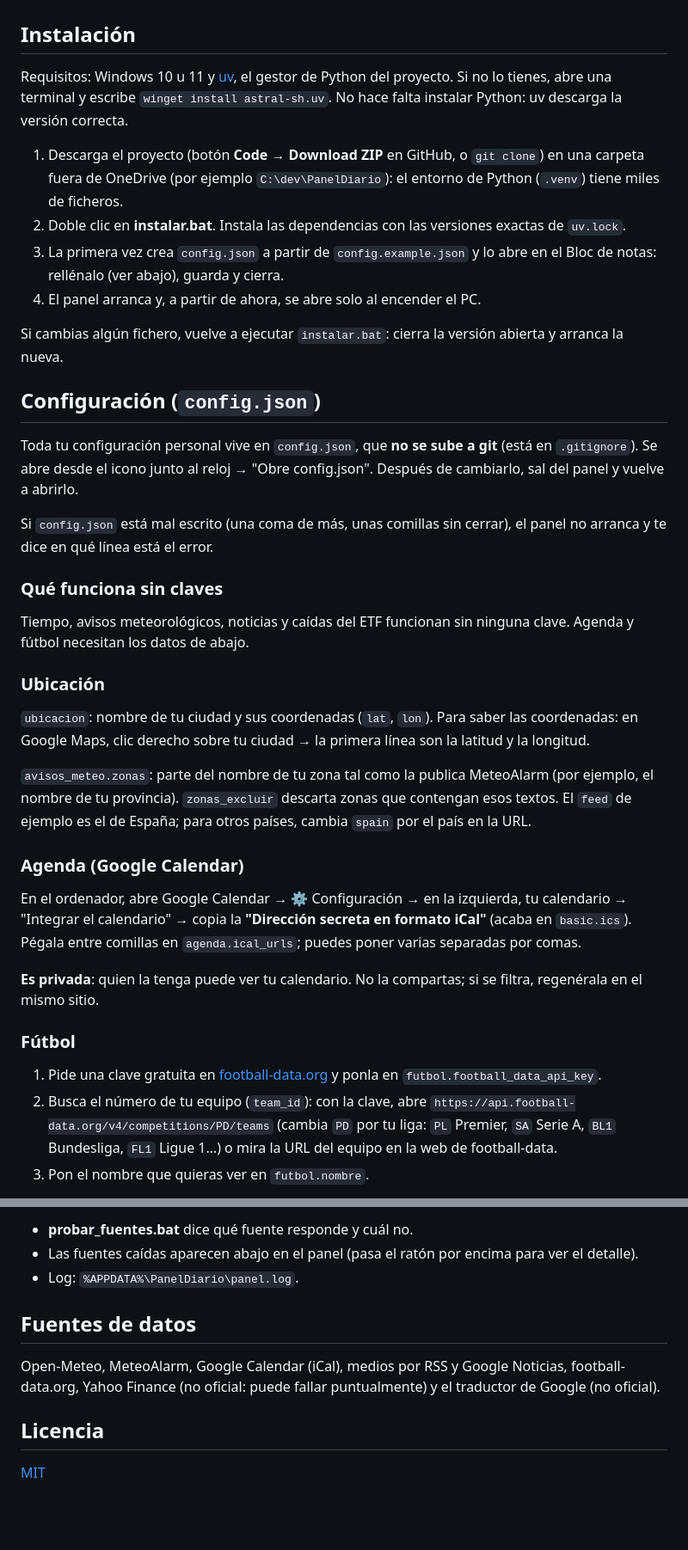
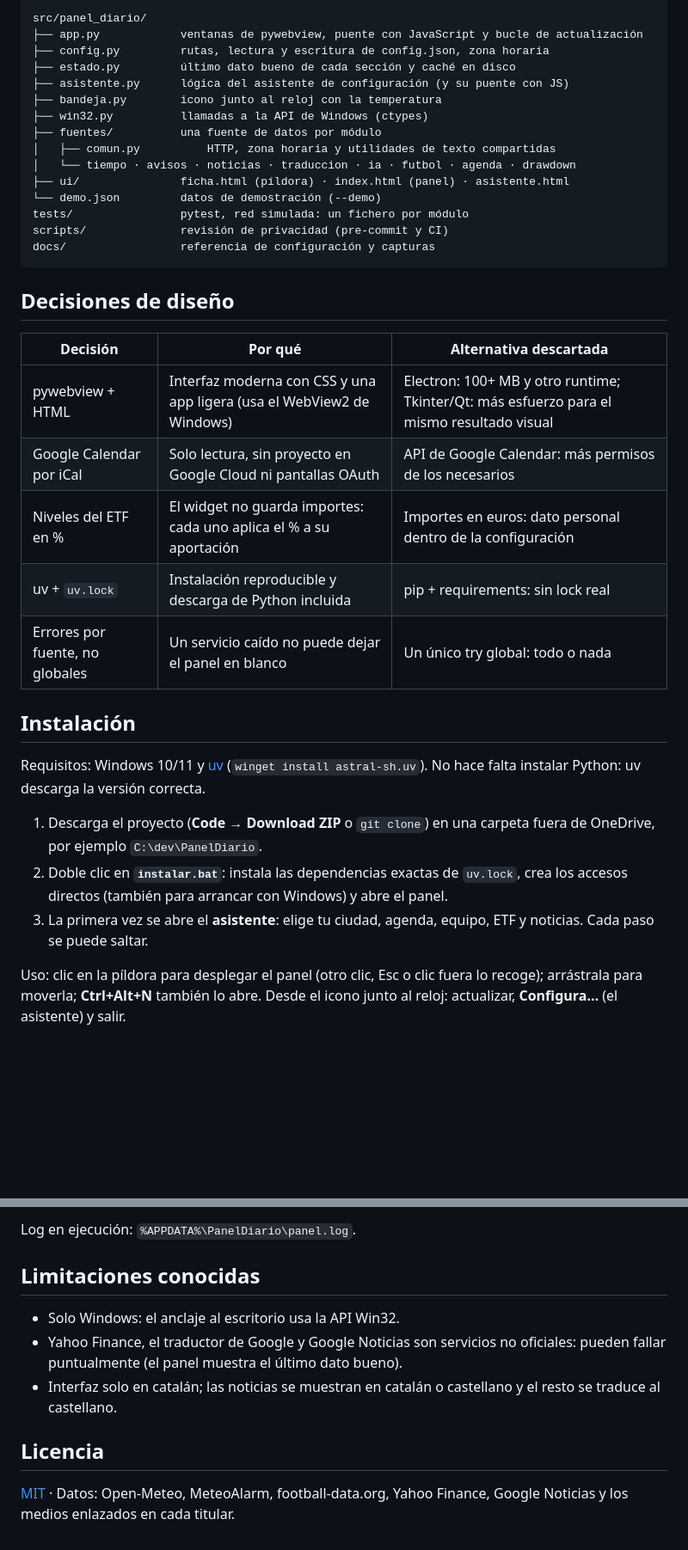
Before and after one commit to arni91/PanelDiario, a Markdown page: README.md, 2 parts joined by grey strips. Shown at 86% size. GitHub-like rendering; blank space fills up the shorter version.

````diff
--- a/README.md
+++ b/README.md
@@ -20,40 +59,38 @@ Las secciones que no configures (por ejemplo, el fútbol sin clave) simplemente
+```
+src/panel_diario/
+├── app.py            ventanas de pywebview, puente con JavaScript y bucle de actualización
+├── config.py         rutas, lectura y escritura de config.json, zona horaria
+├── estado.py         último dato bueno de cada sección y caché en disco
+├── asistente.py      lógica del asistente de configuración (y su puente con JS)
+├── bandeja.py        icono junto al reloj con la temperatura
+├── win32.py          llamadas a la API de Windows (ctypes)
+├── fuentes/          una fuente de datos por módulo
+│   ├── comun.py          HTTP, zona horaria y utilidades de texto compartidas
+│   └── tiempo · avisos · noticias · traduccion · ia · futbol · agenda · drawdown
+├── ui/               ficha.html (píldora) · index.html (panel) · asistente.html
+└── demo.json         datos de demostración (--demo)
+tests/                pytest, red simulada: un fichero por módulo
+scripts/              revisión de privacidad (pre-commit y CI)
+docs/                 referencia de configuración y capturas
+```
+
+## Decisiones de diseño
+
+| Decisión | Por qué | Alternativa descartada |
+|---|---|---|
+| pywebview + HTML | Interfaz moderna con CSS y una app ligera (usa el WebView2 de Windows) | Electron: 100+ MB y otro runtime; Tkinter/Qt: más esfuerzo para el mismo resultado visual |
+| Google Calendar por iCal | Solo lectura, sin proyecto en Google Cloud ni pantallas OAuth | API de Google Calendar: más permisos de los necesarios |
+| Niveles del ETF en % | El widget no guarda importes: cada uno aplica el % a su aportación | Importes en euros: dato personal dentro de la configuración |
+| uv + `uv.lock` | Instalación reproducible y descarga de Python incluida | pip + requirements: sin lock real |
+| Errores por fuente, no globales | Un servicio caído no puede dejar el panel en blanco | Un único try global: todo o nada |
 
 ## Instalación
 
-Requisitos: Windows 10 u 11 y [uv](https://docs.astral.sh/uv/), el gestor de Python del proyecto. Si no lo tienes, abre una terminal y escribe `winget install astral-sh.uv`. No hace falta instalar Python: uv descarga la versión correcta.
+Requisitos: Windows 10/11 y [uv](https://docs.astral.sh/uv/) (`winget install astral-sh.uv`). No hace falta instalar Python: uv descarga la versión correcta.
 
-1. Descarga el proyecto (botón **Code → Download ZIP** en GitHub, o `git clone`) en una carpeta fuera de OneDrive (por ejemplo `C:\dev\PanelDiario`): el entorno de Python (`.venv`) tiene miles de ficheros.
-2. Doble clic en **instalar.bat**. Instala las dependencias con las versiones exactas de `uv.lock`.
-3. La primera vez crea `config.json` a partir de `config.example.json` y lo abre en el Bloc de notas: rellénalo (ver abajo), guarda y cierra.
-4. El panel arranca y, a partir de ahora, se abre solo al encender el PC.
+1. Descarga el proyecto (**Code → Download ZIP** o `git clone`) en una carpeta fuera de OneDrive, por ejemplo `C:\dev\PanelDiario`.
+2. Doble clic en **`instalar.bat`**: instala las dependencias exactas de `uv.lock`, crea los accesos directos (también para arrancar con Windows) y abre el panel.
+3. La primera vez se abre el **asistente**: elige tu ciudad, agenda, equipo, ETF y noticias. Cada paso se puede saltar.
 
-Si cambias algún fichero, vuelve a ejecutar `instalar.bat`: cierra la versión abierta y arranca la nueva.
+Uso: clic en la píldora para desplegar el panel (otro clic, Esc o clic fuera lo recoge); arrástrala para moverla; **Ctrl+Alt+N** también lo abre. Desde el icono junto al reloj: actualizar, **Configura…** (el asistente) y salir.
 
-## Configuración (`config.json`)
-
-Toda tu configuración personal vive en `config.json`, que **no se sube a git** (está en `.gitignore`). Se abre desde el icono junto al reloj → "Obre config.json". Después de cambiarlo, sal del panel y vuelve a abrirlo.
-
-Si `config.json` está mal escrito (una coma de más, unas comillas sin cerrar), el panel no arranca y te dice en qué línea está el error.
-
-### Qué funciona sin claves
-
-Tiempo, avisos meteorológicos, noticias y caídas del ETF funcionan sin ninguna clave. Agenda y fútbol necesitan los datos de abajo.
-
-### Ubicación
-
-`ubicacion`: nombre de tu ciudad y sus coordenadas (`lat`, `lon`). Para saber las coordenadas: en Google Maps, clic derecho sobre tu ciudad → la primera línea son la latitud y la longitud.
-
-`avisos_meteo.zonas`: parte del nombre de tu zona tal como la publica MeteoAlarm (por ejemplo, el nombre de tu provincia). `zonas_excluir` descarta zonas que contengan esos textos. El `feed` de ejemplo es el de España; para otros países, cambia `spain` por el país en la URL.
-
-### Agenda (Google Calendar)
-
-En el ordenador, abre Google Calendar → ⚙ Configuración → en la izquierda, tu calendario → "Integrar el calendario" → copia la **"Dirección secreta en formato iCal"** (acaba en `basic.ics`). Pégala entre comillas en `agenda.ical_urls`; puedes poner varias separadas por comas.
-
-**Es privada**: quien la tenga puede ver tu calendario. No la compartas; si se filtra, regenérala en el mismo sitio.
-
-### Fútbol
-
-1. Pide una clave gratuita en [football-data.org](https://www.football-data.org/client/register) y ponla en `futbol.football_data_api_key`.
-2. Busca el número de tu equipo (`team_id`): con la clave, abre `https://api.football-data.org/v4/competitions/PD/teams` (cambia `PD` por tu liga: `PL` Premier, `SA` Serie A, `BL1` Bundesliga, `FL1` Ligue 1…) o mira la URL del equipo en la web de football-data.
-3. Pon el nombre que quieras ver en `futbol.nombre`.
-
@@ -112,12 +113,12 @@ config.example.json  plantilla pública de config.json
 
-- **probar_fuentes.bat** dice qué fuente responde y cuál no.
-- Las fuentes caídas aparecen abajo en el panel (pasa el ratón por encima para ver el detalle).
-- Log: `%APPDATA%\PanelDiario\panel.log`.
+Log en ejecución: `%APPDATA%\PanelDiario\panel.log`.
 
-## Fuentes de datos
+## Limitaciones conocidas
 
-Open-Meteo, MeteoAlarm, Google Calendar (iCal), medios por RSS y Google Noticias, football-data.org, Yahoo Finance (no oficial: puede fallar puntualmente) y el traductor de Google (no oficial).
+- Solo Windows: el anclaje al escritorio usa la API Win32.
+- Yahoo Finance, el traductor de Google y Google Noticias son servicios no oficiales: pueden fallar puntualmente (el panel muestra el último dato bueno).
+- Interfaz solo en catalán; las noticias se muestran en catalán o castellano y el resto se traduce al castellano.
 
 ## Licencia
 
-[MIT](LICENSE)
+[MIT](LICENSE) · Datos: Open-Meteo, MeteoAlarm, football-data.org, Yahoo Finance, Google Noticias y los medios enlazados en cada titular.
````
Also changed, not shown: other parts of README.md (+63 -60 lines), CLAUDE.md (+42 -42 lines), docs/configuracion.md (added, +50 -0 lines), docs/capturas/asistente.png (added), docs/capturas/panel-noticias.png (added), docs/capturas/panel.png (added), 1 other file.
